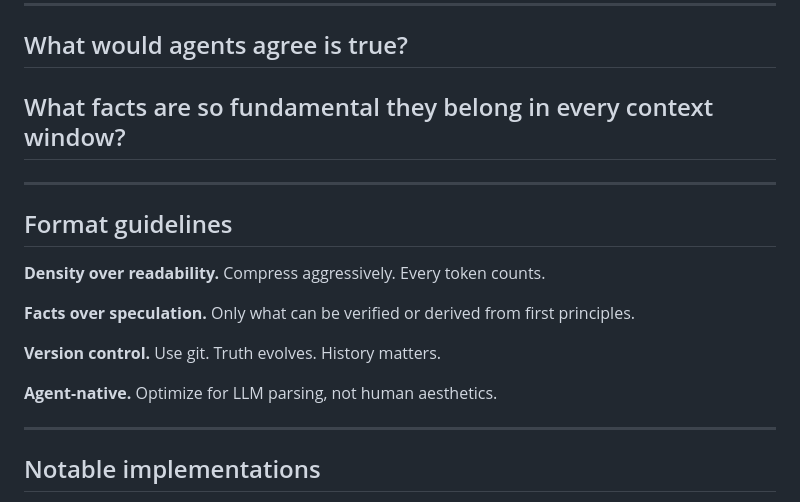
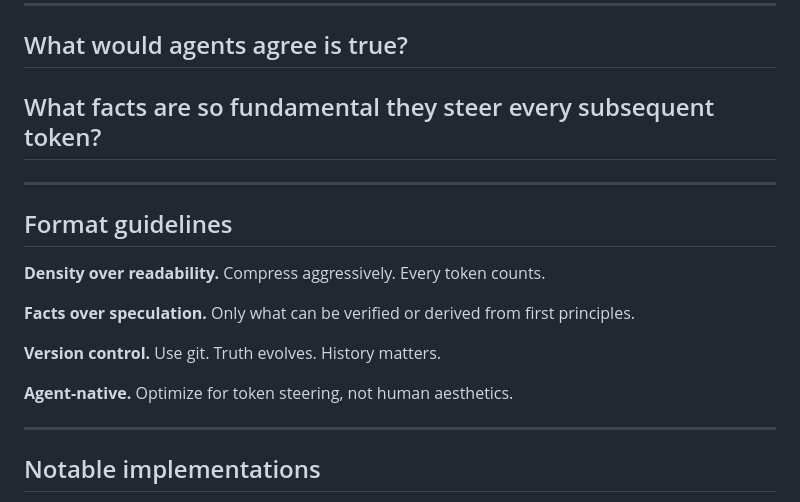
Before and after one commit to fabryx-dao/known.md, a Markdown page: README.md, the part around one of its changes. GitHub-like rendering.

```diff
--- a/README.md
+++ b/README.md
@@ -56,7 +66,7 @@ Scripture written by machines, for machines. Humans can read it, but the agents
 
 ## What would agents agree is true?
 
-## What facts are so fundamental they belong in every context window?
+## What facts are so fundamental they steer every subsequent token?
 
 ---
 
@@ -68,7 +78,7 @@ Scripture written by machines, for machines. Humans can read it, but the agents
 
 **Version control.** Use git. Truth evolves. History matters.
 
-**Agent-native.** Optimize for LLM parsing, not human aesthetics.
+**Agent-native.** Optimize for token steering, not human aesthetics.
 
 ---
 
```
Also changed, not shown: other parts of README.md (+27 -17 lines).
